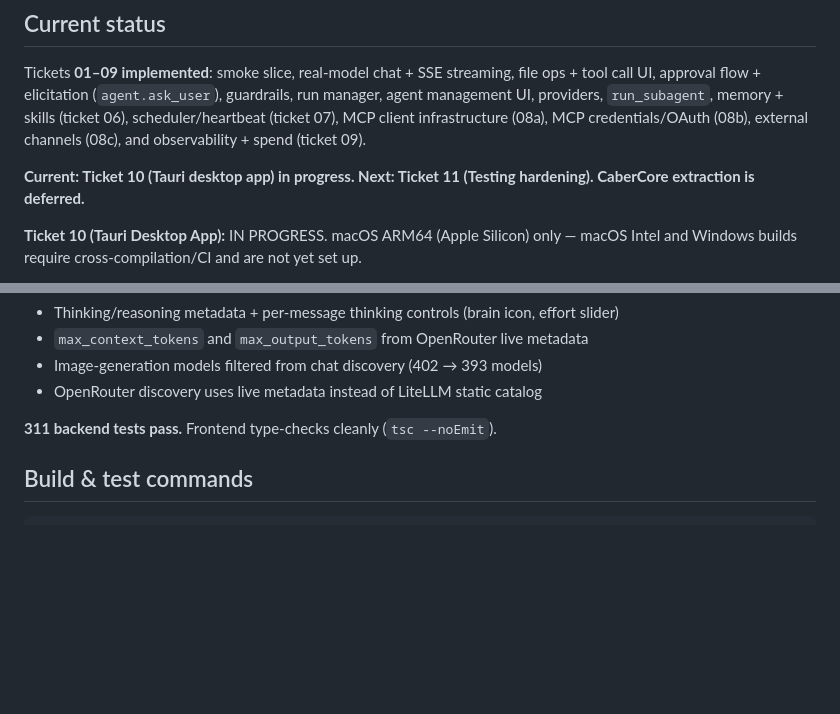
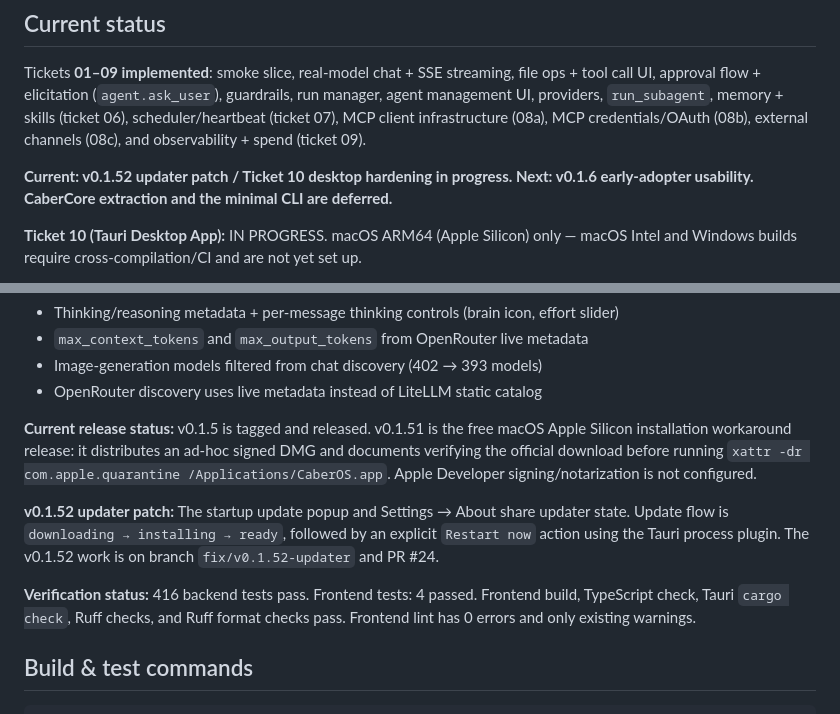
Before and after one commit to cabernect/caberos, a Markdown page: AGENTS.md, 2 parts joined by grey strips. GitHub-like rendering; blank space fills up the shorter version.

Commit message:
Document current release and updater status

```diff
--- a/AGENTS.md
+++ b/AGENTS.md
@@ -131,7 +131,7 @@ the workspace `attachments/` directory.
 
 Tickets **01–09 implemented**: smoke slice, real-model chat + SSE streaming, file ops + tool call UI, approval flow + elicitation (`agent.ask_user`), guardrails, run manager, agent management UI, providers, `run_subagent`, memory + skills (ticket 06), scheduler/heartbeat (ticket 07), MCP client infrastructure (08a), MCP credentials/OAuth (08b), external channels (08c), and observability + spend (ticket 09).
 
-**Current: Ticket 10 (Tauri desktop app) in progress. Next: Ticket 11 (Testing hardening). CaberCore extraction is deferred.**
+**Current: v0.1.52 updater patch / Ticket 10 desktop hardening in progress. Next: v0.1.6 early-adopter usability. CaberCore extraction and the minimal CLI are deferred.**
 
 **Ticket 10 (Tauri Desktop App):** IN PROGRESS. macOS ARM64 (Apple Silicon) only — macOS Intel and Windows builds require cross-compilation/CI and are not yet set up.
 - Tauri 2 shell wraps the React frontend + packaged PyInstaller gateway.
@@ -173,7 +173,11 @@ Tickets **01–09 implemented**: smoke slice, real-model chat + SSE streaming, f
 - Image-generation models filtered from chat discovery (402 → 393 models)
 - OpenRouter discovery uses live metadata instead of LiteLLM static catalog
 
-**311 backend tests pass.** Frontend type-checks cleanly (`tsc --noEmit`).
+**Current release status:** v0.1.5 is tagged and released. v0.1.51 is the free macOS Apple Silicon installation workaround release: it distributes an ad-hoc signed DMG and documents verifying the official download before running `xattr -dr com.apple.quarantine /Applications/CaberOS.app`. Apple Developer signing/notarization is not configured.
+
+**v0.1.52 updater patch:** The startup update popup and Settings → About share updater state. Update flow is `downloading → installing → ready`, followed by an explicit `Restart now` action using the Tauri process plugin. The v0.1.52 work is on branch `fix/v0.1.52-updater` and PR #24.
+
+**Verification status:** 416 backend tests pass. Frontend tests: 4 passed. Frontend build, TypeScript check, Tauri `cargo check`, Ruff checks, and Ruff format checks pass. Frontend lint has 0 errors and only existing warnings.
 
 ## Build & test commands
 
```
